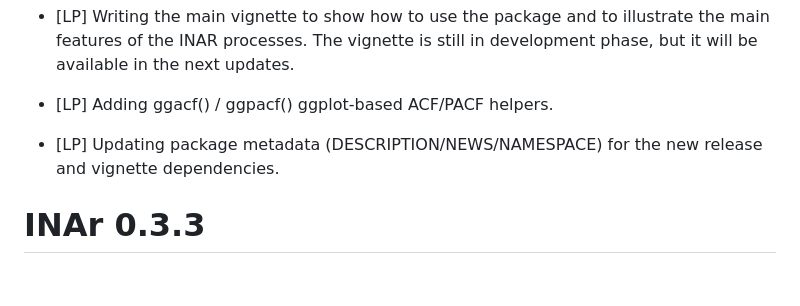
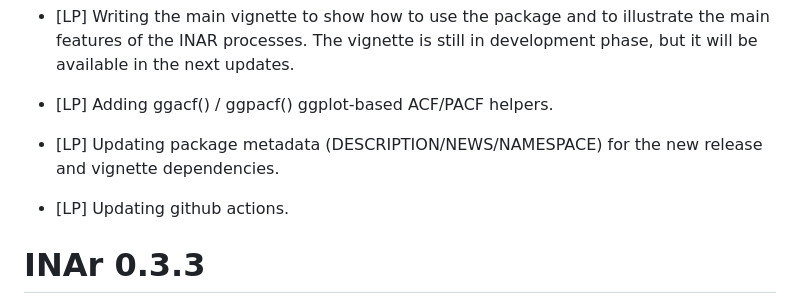
Before and after one commit to blog-neas/INAr, a Markdown page: NEWS.md, the part around the change. Drawn GitHub-style; blank space fills up the shorter version.

```diff
--- a/NEWS.md
+++ b/NEWS.md
@@ -9,6 +9,8 @@
 * [LP] Adding ggacf() / ggpacf() ggplot-based ACF/PACF helpers.
 
 * [LP] Updating package metadata (DESCRIPTION/NEWS/NAMESPACE) for the new release and vignette dependencies.
+
+* [LP] Updating github actions.
 
 
 # INAr 0.3.3
```
